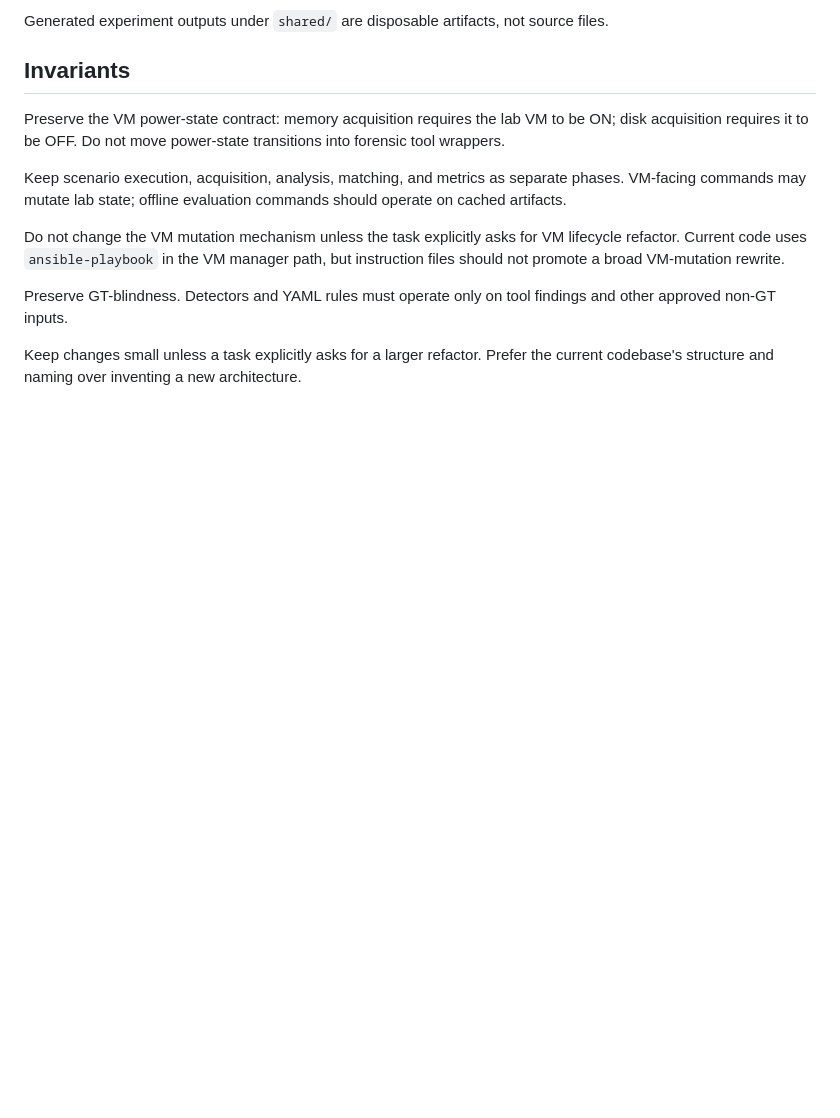
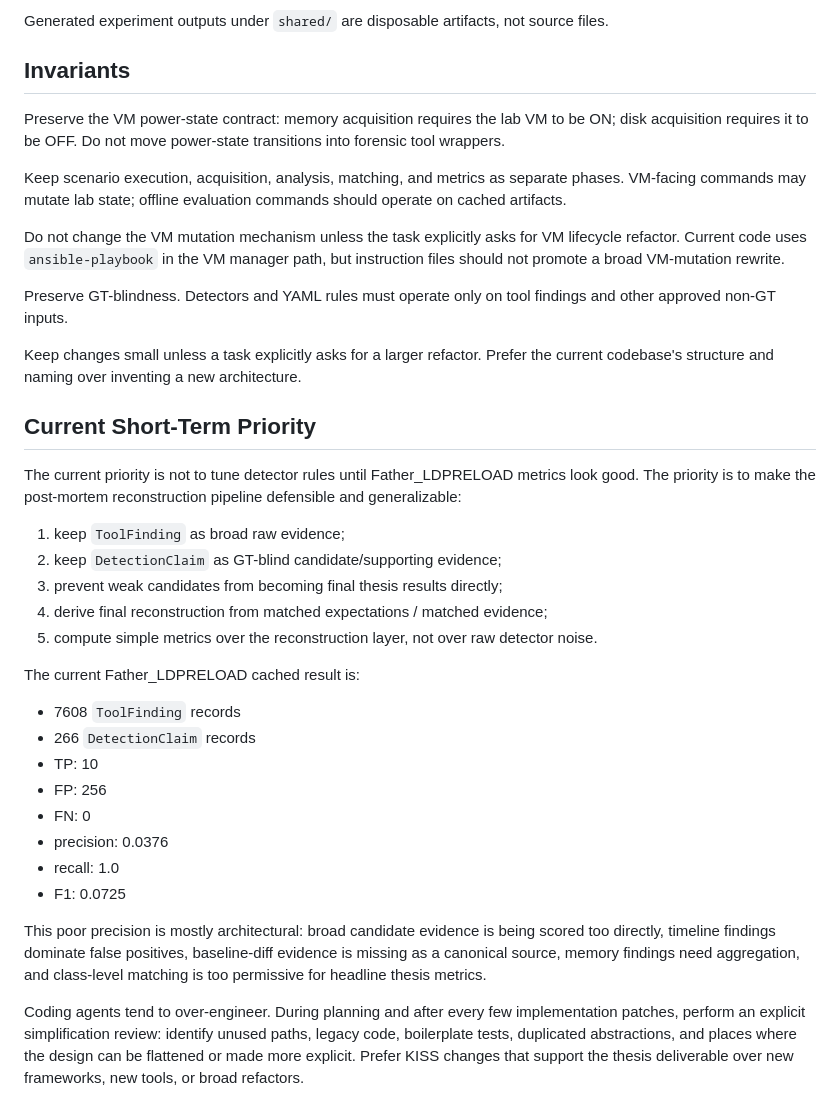
Before and after one commit to acesaria/forensic-lab, a Markdown page: PROJECT_CONTEXT.md, the part around the change. Drawn GitHub-style; blank space fills up the shorter version.

```diff
--- a/PROJECT_CONTEXT.md
+++ b/PROJECT_CONTEXT.md
@@ -113,3 +113,28 @@ findings and other approved non-GT inputs.
 
 Keep changes small unless a task explicitly asks for a larger refactor. Prefer
 the current codebase's structure and naming over inventing a new architecture.
+
+## Current Short-Term Priority
+
+The current priority is not to tune detector rules until Father_LDPRELOAD metrics look good. The priority is to make the post-mortem reconstruction pipeline defensible and generalizable:
+
+1. keep `ToolFinding` as broad raw evidence;
+2. keep `DetectionClaim` as GT-blind candidate/supporting evidence;
+3. prevent weak candidates from becoming final thesis results directly;
+4. derive final reconstruction from matched expectations / matched evidence;
+5. compute simple metrics over the reconstruction layer, not over raw detector noise.
+
+The current Father_LDPRELOAD cached result is:
+
+* 7608 `ToolFinding` records
+* 266 `DetectionClaim` records
+* TP: 10
+* FP: 256
+* FN: 0
+* precision: 0.0376
+* recall: 1.0
+* F1: 0.0725
+
+This poor precision is mostly architectural: broad candidate evidence is being scored too directly, timeline findings dominate false positives, baseline-diff evidence is missing as a canonical source, memory findings need aggregation, and class-level matching is too permissive for headline thesis metrics.
+
+Coding agents tend to over-engineer. During planning and after every few implementation patches, perform an explicit simplification review: identify unused paths, legacy code, boilerplate tests, duplicated abstractions, and places where the design can be flattened or made more explicit. Prefer KISS changes that support the thesis deliverable over new frameworks, new tools, or broad refactors.
```
